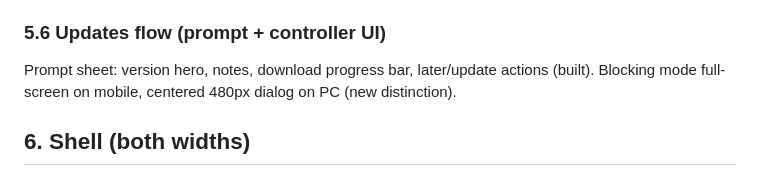
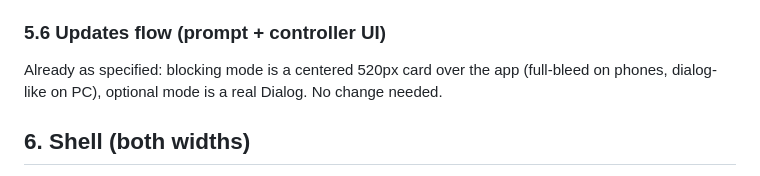
Before and after one commit to ammar0xff/rms, a Markdown page: docs/ui-design.md, the part around the change. Rendered like a GitHub page.

Commit message:
feat(settings): flags and diagnostics join the section grid
Every settings section now pairs on PC and stacks on phones. The update
prompt already meets the plan (centered capped card + dialog), recorded
in docs/ui-design.md instead of rebuilt.

```diff
--- a/docs/ui-design.md
+++ b/docs/ui-design.md
@@ -169,9 +169,9 @@ with switches (built) · diagnostics. PC: two-column section grid;
 mobile: stacked. Version row shows latest published tag (built).
 
 ### 5.6 Updates flow (prompt + controller UI)
-Prompt sheet: version hero, notes, download progress bar, later/update
-actions (built). Blocking mode full-screen on mobile, centered 480px
-dialog on PC (new distinction).
+Already as specified: blocking mode is a centered 520px card over the app
+(full-bleed on phones, dialog-like on PC), optional mode is a real Dialog.
+No change needed.
 
 ## 6. Shell (both widths)
 
```
